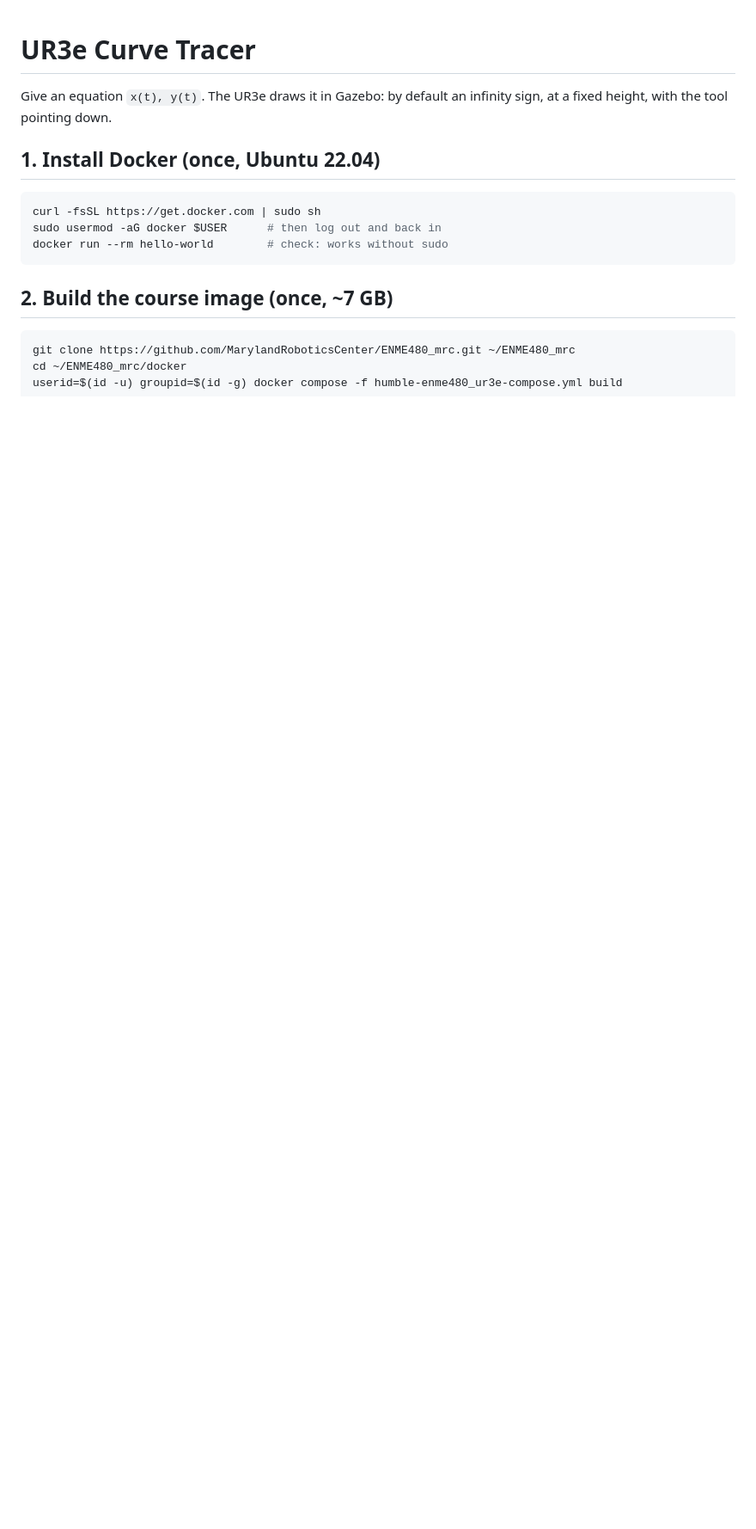
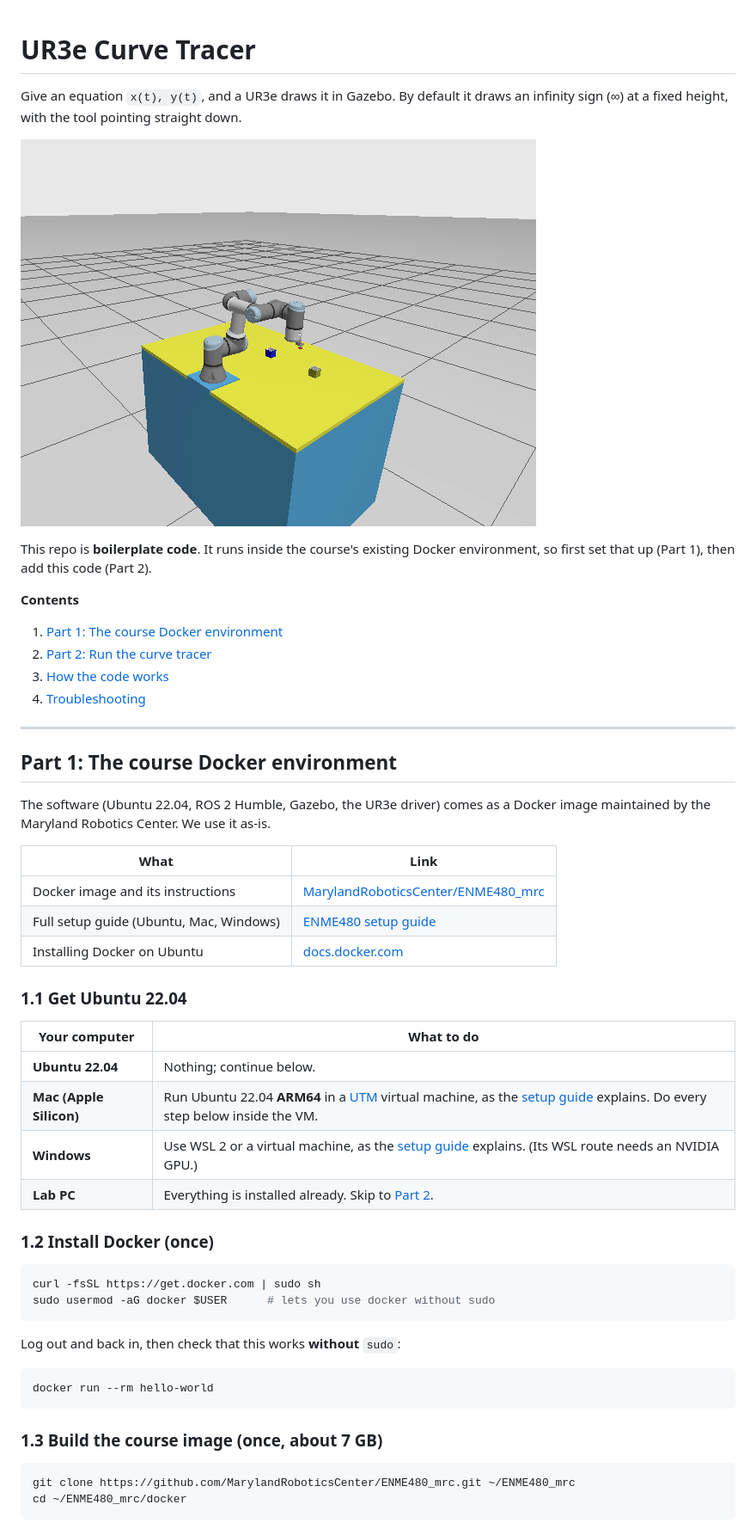
Before and after one commit to rishimehta17/Project_2_Example_ur3e_curve_tracer, a Markdown page: README.md, the part around one of its changes. Shown at 86% size. Drawn GitHub-style; pictures changed too: images/gazebo_drawing.png (added); blank space fills up the shorter version.

Commit message:
Add Read the Docs config, README with course Docker setup and photos
Co-Authored-By: Claude Opus 5.5 <noreply@anthropic.com>

````diff
--- a/README.md
+++ b/README.md
@@ -1,17 +1,55 @@
 # UR3e Curve Tracer
 
-Give an equation `x(t), y(t)`. The UR3e draws it in Gazebo: by default an infinity sign, at a
-fixed height, with the tool pointing down.
+Give an equation `x(t), y(t)`, and a UR3e draws it in Gazebo. By default it draws an infinity
+sign (∞) at a fixed height, with the tool pointing straight down.
 
-## 1. Install Docker (once, Ubuntu 22.04)
+![UR3e drawing the curve in Gazebo](images/gazebo_drawing.png)
+
+This repo is **boilerplate code**. It runs inside the course's existing Docker environment,
+so first set that up (Part 1), then add this code (Part 2).
+
+**Contents**
+1. [Part 1: The course Docker environment](#part-1-the-course-docker-environment)
+2. [Part 2: Run the curve tracer](#part-2-run-the-curve-tracer)
+3. [How the code works](#how-the-code-works)
+4. [Troubleshooting](#troubleshooting)
+
+---
+
+## Part 1: The course Docker environment
+
+The software (Ubuntu 22.04, ROS 2 Humble, Gazebo, the UR3e driver) comes as a Docker image
+maintained by the Maryland Robotics Center. We use it as-is.
+
+| What | Link |
+|---|---|
+| Docker image and its instructions | [MarylandRoboticsCenter/ENME480_mrc](https://github.com/MarylandRoboticsCenter/ENME480_mrc) |
+| Full setup guide (Ubuntu, Mac, Windows) | [ENME480 setup guide](https://enme480.github.io/ubuntu-setup/) |
+| Installing Docker on Ubuntu | [docs.docker.com](https://docs.docker.com/engine/install/ubuntu/) |
+
+### 1.1 Get Ubuntu 22.04
+
+| Your computer | What to do |
+|---|---|
+| **Ubuntu 22.04** | Nothing; continue below. |
+| **Mac (Apple Silicon)** | Run Ubuntu 22.04 **ARM64** in a [UTM](https://mac.getutm.app) virtual machine, as the [setup guide](https://enme480.github.io/ubuntu-setup/) explains. Do every step below inside the VM. |
+| **Windows** | Use WSL 2 or a virtual machine, as the [setup guide](https://enme480.github.io/ubuntu-setup/) explains. (Its WSL route needs an NVIDIA GPU.) |
+| **Lab PC** | Everything is installed already. Skip to [Part 2](#part-2-run-the-curve-tracer). |
+
+### 1.2 Install Docker (once)
 
 ```bash
 curl -fsSL https://get.docker.com | sudo sh
-sudo usermod -aG docker $USER      # then log out and back in
-docker run --rm hello-world        # check: works without sudo
+sudo usermod -aG docker $USER      # lets you use docker without sudo
 ```
 
-## 2. Build the course image (once, ~7 GB)
+Log out and back in, then check that this works **without** `sudo`:
+
+```bash
+docker run --rm hello-world
+```
+
+### 1.3 Build the course image (once, about 7 GB)
 
 ```bash
 git clone https://github.com/MarylandRoboticsCenter/ENME480_mrc.git ~/ENME480_mrc
````
Also changed, not shown: other parts of README.md (+120 -18 lines), docs/index.md (added, +3 -0 lines), images/gazebo_start.png (added), images/live_plot.png (added), 4 other files.
